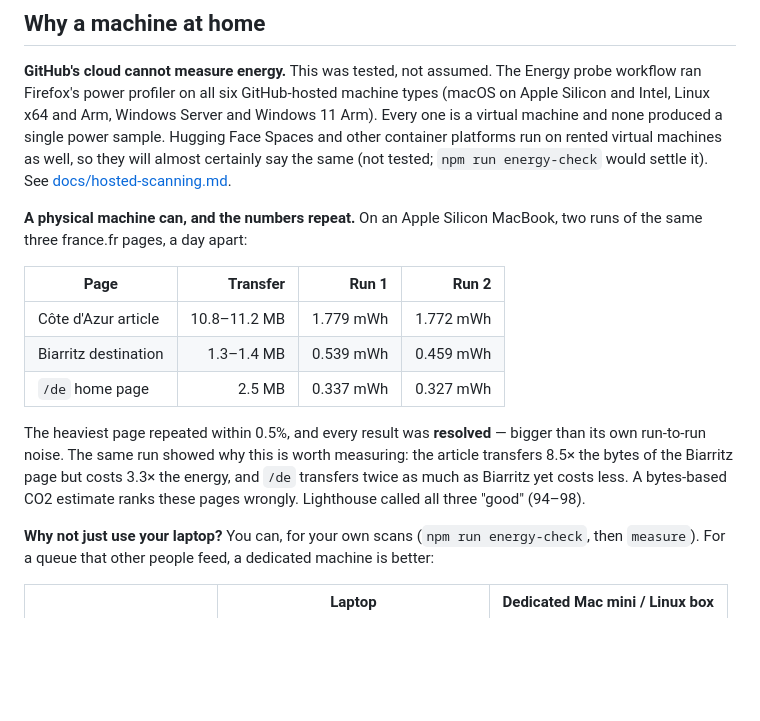
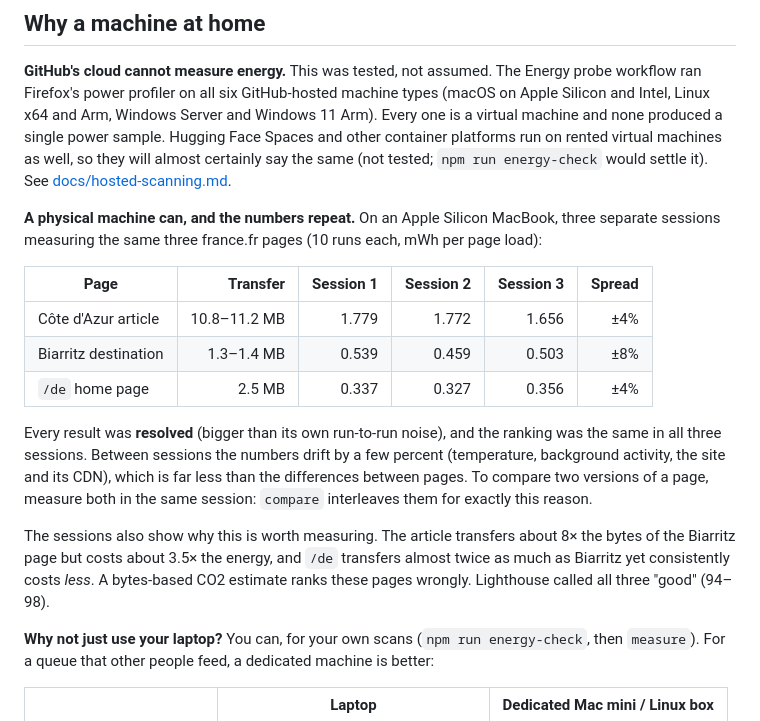
Before and after one commit to mgifford/firefox-energy-scanner, a Markdown page: LOCAL-RUNNER.md, the part around the change. Rendered like a GitHub page; blank space fills up the shorter version.

Commit message:
LOCAL-RUNNER.md: rationale from three measured sessions, not two
Co-Authored-By: Claude Opus 5.5 <noreply@anthropic.com>
Claude-Session: https://claude.ai/code/session_01Ntyhme2AbMGJJqap6jauwo

```diff
--- a/LOCAL-RUNNER.md
+++ b/LOCAL-RUNNER.md
@@ -20,20 +20,26 @@ other container platforms run on rented virtual machines as well, so they will a
 certainly say the same (not tested; `npm run energy-check` would settle it). See
 [docs/hosted-scanning.md](docs/hosted-scanning.md#github-hosted-runners-cannot-measure-energy).
 
-**A physical machine can, and the numbers repeat.** On an Apple Silicon MacBook, two runs
-of the same three france.fr pages, a day apart:
+**A physical machine can, and the numbers repeat.** On an Apple Silicon MacBook, three
+separate sessions measuring the same three france.fr pages (10 runs each, mWh per page
+load):
 
-| Page | Transfer | Run 1 | Run 2 |
-|---|---:|---:|---:|
-| Côte d'Azur article | 10.8–11.2 MB | 1.779 mWh | 1.772 mWh |
-| Biarritz destination | 1.3–1.4 MB | 0.539 mWh | 0.459 mWh |
-| `/de` home page | 2.5 MB | 0.337 mWh | 0.327 mWh |
+| Page | Transfer | Session 1 | Session 2 | Session 3 | Spread |
+|---|---:|---:|---:|---:|---:|
+| Côte d'Azur article | 10.8–11.2 MB | 1.779 | 1.772 | 1.656 | ±4% |
+| Biarritz destination | 1.3–1.4 MB | 0.539 | 0.459 | 0.503 | ±8% |
+| `/de` home page | 2.5 MB | 0.337 | 0.327 | 0.356 | ±4% |
 
-The heaviest page repeated within 0.5%, and every result was **resolved** — bigger than
-its own run-to-run noise. The same run showed why this is worth measuring: the article
-transfers 8.5× the bytes of the Biarritz page but costs 3.3× the energy, and `/de`
-transfers twice as much as Biarritz yet costs less. A bytes-based CO2 estimate ranks
-these pages wrongly. Lighthouse called all three "good" (94–98).
+Every result was **resolved** (bigger than its own run-to-run noise), and the ranking was
+the same in all three sessions. Between sessions the numbers drift by a few percent
+(temperature, background activity, the site and its CDN), which is far less than the
+differences between pages. To compare two versions of a page, measure both in the same
+session: `compare` interleaves them for exactly this reason.
+
+The sessions also show why this is worth measuring. The article transfers about 8× the
+bytes of the Biarritz page but costs about 3.5× the energy, and `/de` transfers almost
+twice as much as Biarritz yet consistently costs *less*. A bytes-based CO2 estimate
+ranks these pages wrongly. Lighthouse called all three "good" (94–98).
 
 **Why not just use your laptop?** You can, for your own scans (`npm run energy-check`,
 then `measure`). For a queue that other people feed, a dedicated machine is better:
```
